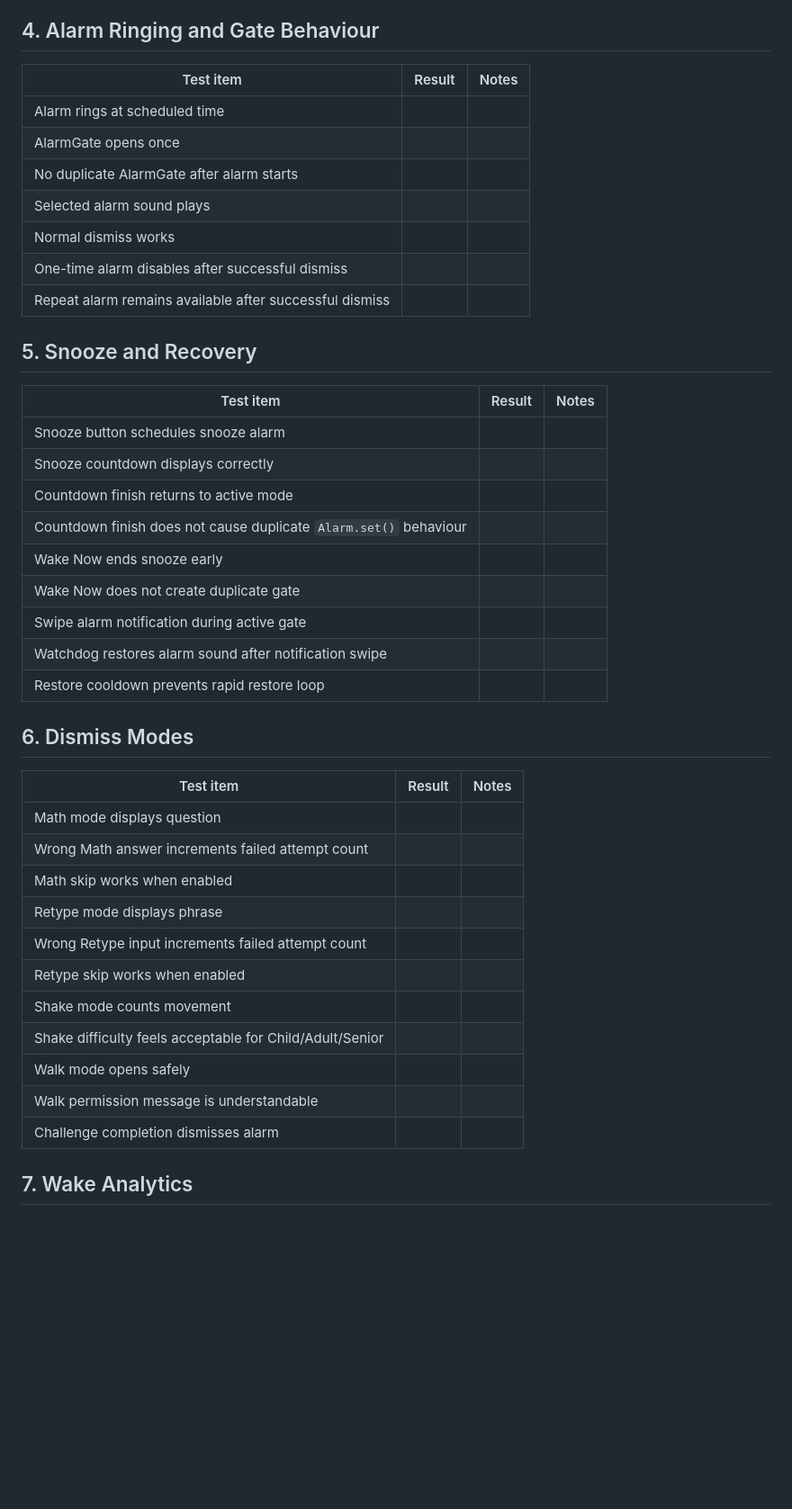
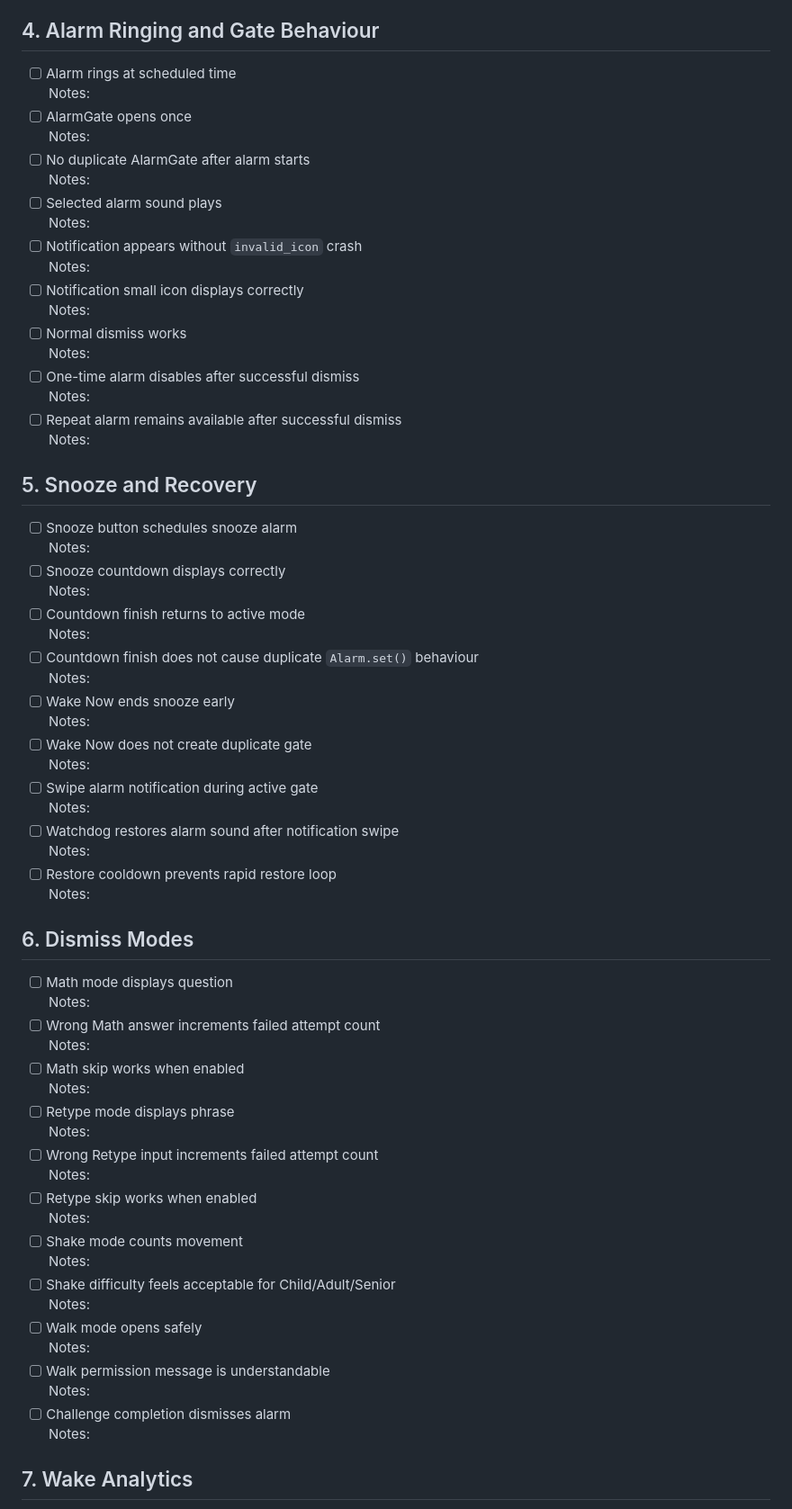
Before and after one commit to Pythoenixx/alarm_walker, a Markdown page: docs/FINAL_REGRESSION_TEST_CHECKLIST.md, the part around one of its changes. Shown at 90% size. GitHub-like rendering; blank space fills up the shorter version.

Commit message:
Improve final regression checklist usability

```diff
--- a/docs/FINAL_REGRESSION_TEST_CHECKLIST.md
+++ b/docs/FINAL_REGRESSION_TEST_CHECKLIST.md
@@ -41,45 +141,70 @@ Use this checklist before final submission, final demo recording, or APK/build h
 
 ## 4. Alarm Ringing and Gate Behaviour
 
-| Test item | Result | Notes |
-| --- | --- | --- |
-| Alarm rings at scheduled time |  |  |
-| AlarmGate opens once |  |  |
-| No duplicate AlarmGate after alarm starts |  |  |
-| Selected alarm sound plays |  |  |
-| Normal dismiss works |  |  |
-| One-time alarm disables after successful dismiss |  |  |
-| Repeat alarm remains available after successful dismiss |  |  |
+- [ ] Alarm rings at scheduled time
+  Notes:
+- [ ] AlarmGate opens once
+  Notes:
+- [ ] No duplicate AlarmGate after alarm starts
+  Notes:
+- [ ] Selected alarm sound plays
+  Notes:
+- [ ] Notification appears without `invalid_icon` crash
+  Notes:
+- [ ] Notification small icon displays correctly
+  Notes:
+- [ ] Normal dismiss works
+  Notes:
+- [ ] One-time alarm disables after successful dismiss
+  Notes:
+- [ ] Repeat alarm remains available after successful dismiss
+  Notes:
 
 ## 5. Snooze and Recovery
 
-| Test item | Result | Notes |
-| --- | --- | --- |
-| Snooze button schedules snooze alarm |  |  |
-| Snooze countdown displays correctly |  |  |
-| Countdown finish returns to active mode |  |  |
-| Countdown finish does not cause duplicate `Alarm.set()` behaviour |  |  |
-| Wake Now ends snooze early |  |  |
-| Wake Now does not create duplicate gate |  |  |
-| Swipe alarm notification during active gate |  |  |
-| Watchdog restores alarm sound after notification swipe |  |  |
-| Restore cooldown prevents rapid restore loop |  |  |
+- [ ] Snooze button schedules snooze alarm
+  Notes:
+- [ ] Snooze countdown displays correctly
+  Notes:
+- [ ] Countdown finish returns to active mode
+  Notes:
+- [ ] Countdown finish does not cause duplicate `Alarm.set()` behaviour
+  Notes:
+- [ ] Wake Now ends snooze early
+  Notes:
+- [ ] Wake Now does not create duplicate gate
+  Notes:
+- [ ] Swipe alarm notification during active gate
+  Notes:
+- [ ] Watchdog restores alarm sound after notification swipe
+  Notes:
+- [ ] Restore cooldown prevents rapid restore loop
+  Notes:
 
 ## 6. Dismiss Modes
 
-| Test item | Result | Notes |
-| --- | --- | --- |
-| Math mode displays question |  |  |
-| Wrong Math answer increments failed attempt count |  |  |
-| Math skip works when enabled |  |  |
-| Retype mode displays phrase |  |  |
-| Wrong Retype input increments failed attempt count |  |  |
-| Retype skip works when enabled |  |  |
-| Shake mode counts movement |  |  |
-| Shake difficulty feels acceptable for Child/Adult/Senior |  |  |
-| Walk mode opens safely |  |  |
-| Walk permission message is understandable |  |  |
-| Challenge completion dismisses alarm |  |  |
+- [ ] Math mode displays question
+  Notes:
+- [ ] Wrong Math answer increments failed attempt count
+  Notes:
+- [ ] Math skip works when enabled
+  Notes:
+- [ ] Retype mode displays phrase
+  Notes:
+- [ ] Wrong Retype input increments failed attempt count
+  Notes:
+- [ ] Retype skip works when enabled
+  Notes:
+- [ ] Shake mode counts movement
+  Notes:
+- [ ] Shake difficulty feels acceptable for Child/Adult/Senior
+  Notes:
+- [ ] Walk mode opens safely
+  Notes:
+- [ ] Walk permission message is understandable
+  Notes:
+- [ ] Challenge completion dismisses alarm
+  Notes:
 
 ## 7. Wake Analytics
 
```
Also changed, not shown: other parts of docs/FINAL_REGRESSION_TEST_CHECKLIST.md (+273 -107 lines).
